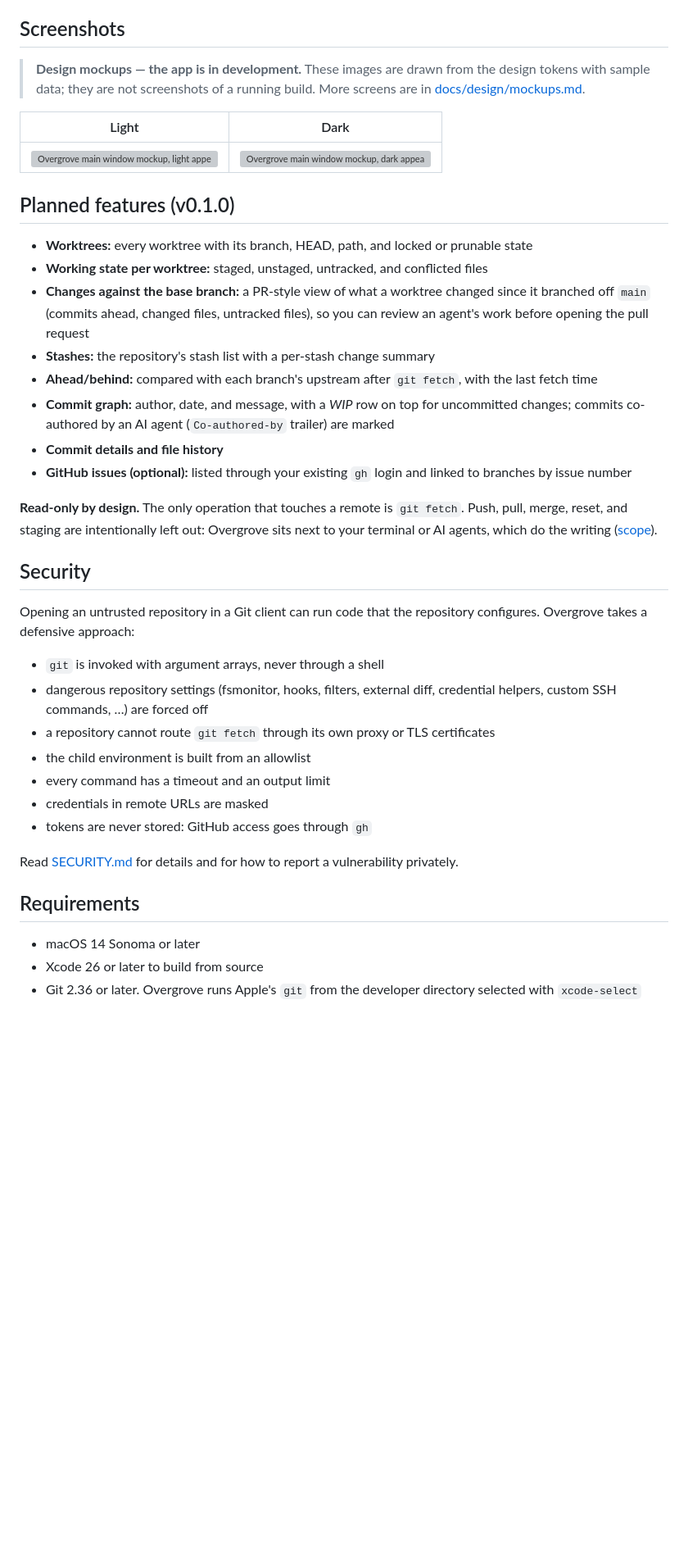
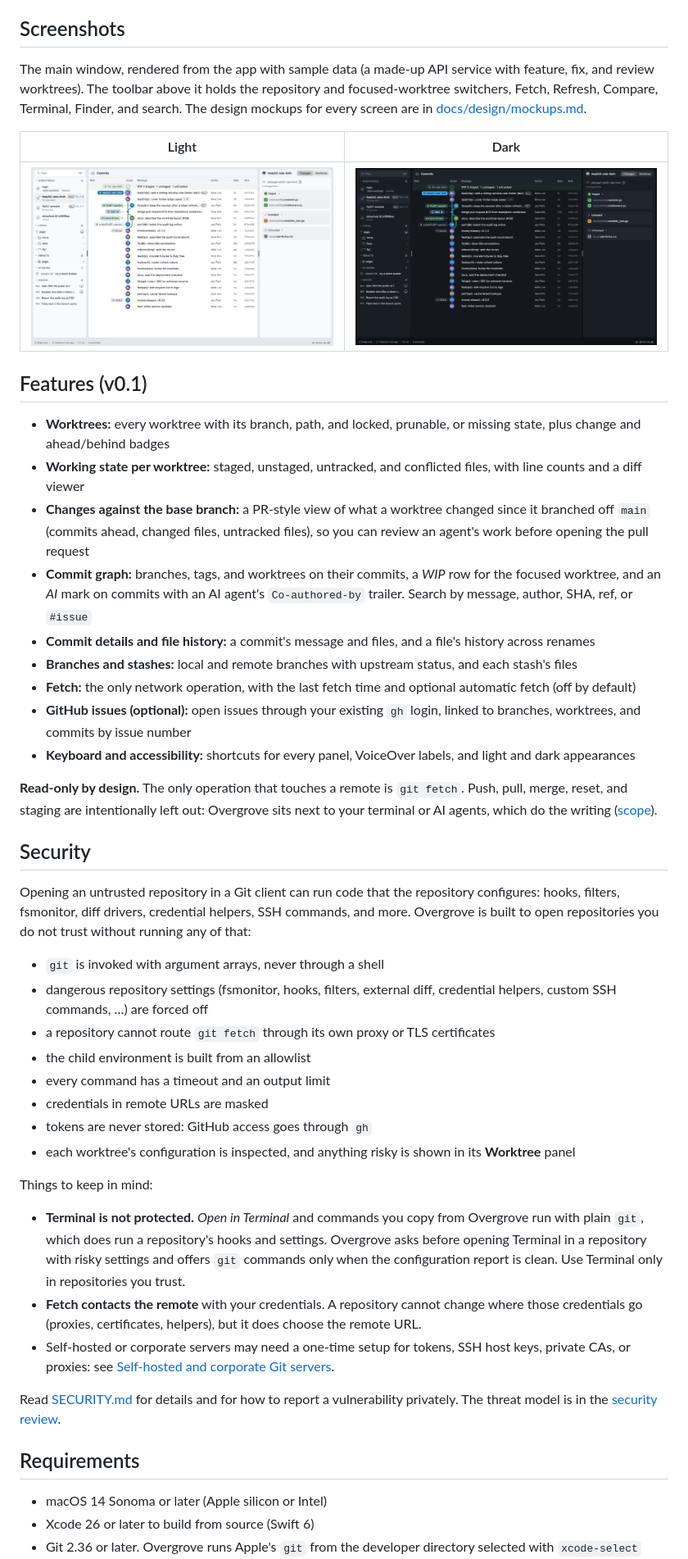
Before and after one commit to kkdy21/overgrove, a Markdown page: README.md, the part around one of its changes. Shown at 82% size. GitHub-like rendering; pictures changed too: design/screenshots/main-window-dark.png (added), design/screenshots/main-window-light.png (added); blank space fills up the shorter version; grey boxes are pictures that could not be loaded.

```diff
--- a/README.md
+++ b/README.md
@@ -66,25 +64,29 @@ It is probably not for you yet if:
 
 ## Screenshots
 
-> **Design mockups — the app is in development.** These images are drawn from the design tokens with sample data;
-> they are not screenshots of a running build. More screens are in [docs/design/mockups.md](docs/design/mockups.md).
+The main window, rendered from the app with sample data (a made-up API service with feature, fix, and review
+worktrees). The toolbar above it holds the repository and focused-worktree switchers, Fetch, Refresh, Compare,
+Terminal, Finder, and search. The design mockups for every screen are in [docs/design/mockups.md](docs/design/mockups.md).
 
 | Light | Dark |
 |---|---|
-| ![Overgrove main window mockup, light appearance](design/mockups/main-window-light.png) | ![Overgrove main window mockup, dark appearance](design/mockups/main-window-dark.png) |
+| ![Overgrove main window, light appearance: worktrees, branches, stashes, and issues in the sidebar, the commit graph with a WIP row, and the focused worktree's staged, unstaged, and untracked files](design/screenshots/main-window-light.png) | ![Overgrove main window, dark appearance](design/screenshots/main-window-dark.png) |
 
-## Planned features (v0.1.0)
+## Features (v0.1)
 
-- **Worktrees:** every worktree with its branch, HEAD, path, and locked or prunable state
-- **Working state per worktree:** staged, unstaged, untracked, and conflicted files
+- **Worktrees:** every worktree with its branch, path, and locked, prunable, or missing state, plus change and
+  ahead/behind badges
+- **Working state per worktree:** staged, unstaged, untracked, and conflicted files, with line counts and a diff viewer
 - **Changes against the base branch:** a PR-style view of what a worktree changed since it branched off `main`
   (commits ahead, changed files, untracked files), so you can review an agent's work before opening the pull request
-- **Stashes:** the repository's stash list with a per-stash change summary
-- **Ahead/behind:** compared with each branch's upstream after `git fetch`, with the last fetch time
-- **Commit graph:** author, date, and message, with a *WIP* row on top for uncommitted changes; commits co-authored by
-  an AI agent (`Co-authored-by` trailer) are marked
-- **Commit details and file history**
-- **GitHub issues (optional):** listed through your existing `gh` login and linked to branches by issue number
+- **Commit graph:** branches, tags, and worktrees on their commits, a *WIP* row for the focused worktree, and an *AI*
+  mark on commits with an AI agent's `Co-authored-by` trailer. Search by message, author, SHA, ref, or `#issue`
+- **Commit details and file history:** a commit's message and files, and a file's history across renames
+- **Branches and stashes:** local and remote branches with upstream status, and each stash's files
+- **Fetch:** the only network operation, with the last fetch time and optional automatic fetch (off by default)
+- **GitHub issues (optional):** open issues through your existing `gh` login, linked to branches, worktrees, and
+  commits by issue number
+- **Keyboard and accessibility:** shortcuts for every panel, VoiceOver labels, and light and dark appearances
 
 **Read-only by design.** The only operation that touches a remote is `git fetch`. Push, pull, merge, reset, and staging
 are intentionally left out: Overgrove sits next to your terminal or AI agents, which do the writing
@@ -92,8 +94,9 @@ are intentionally left out: Overgrove sits next to your terminal or AI agents, w
 
 ## Security
 
-Opening an untrusted repository in a Git client can run code that the repository configures. Overgrove takes a
-defensive approach:
+Opening an untrusted repository in a Git client can run code that the repository configures: hooks, filters,
+fsmonitor, diff drivers, credential helpers, SSH commands, and more. Overgrove is built to open repositories you do
+not trust without running any of that:
 
 - `git` is invoked with argument arrays, never through a shell
 - dangerous repository settings (fsmonitor, hooks, filters, external diff, credential helpers, custom SSH commands, …)
@@ -103,11 +106,24 @@ defensive approach:
 - every command has a timeout and an output limit
 - credentials in remote URLs are masked
 - tokens are never stored: GitHub access goes through `gh`
+- each worktree's configuration is inspected, and anything risky is shown in its **Worktree** panel
 
-Read [SECURITY.md](SECURITY.md) for details and for how to report a vulnerability privately.
+Things to keep in mind:
+
+- **Terminal is not protected.** *Open in Terminal* and commands you copy from Overgrove run with plain `git`, which
+  does run a repository's hooks and settings. Overgrove asks before opening Terminal in a repository with risky
+  settings and offers `git` commands only when the configuration report is clean. Use Terminal only in repositories
+  you trust.
+- **Fetch contacts the remote** with your credentials. A repository cannot change where those credentials go
+  (proxies, certificates, helpers), but it does choose the remote URL.
+- Self-hosted or corporate servers may need a one-time setup for tokens, SSH host keys, private CAs, or proxies:
+  see [Self-hosted and corporate Git servers](docs/guides/self-hosted-git.md).
+
+Read [SECURITY.md](SECURITY.md) for details and for how to report a vulnerability privately. The threat model is in
+the [security review](docs/design/security-review.md).
 
 ## Requirements
 
-- macOS 14 Sonoma or later
-- Xcode 26 or later to build from source
+- macOS 14 Sonoma or later (Apple silicon or Intel)
+- Xcode 26 or later to build from source (Swift 6)
 - Git 2.36 or later. Overgrove runs Apple's `git` from the developer directory selected with `xcode-select` (Xcode or
```
Also changed, not shown: other parts of README.md (+17 -8 lines), README.ko.md (+48 -24 lines), 1 other file.
